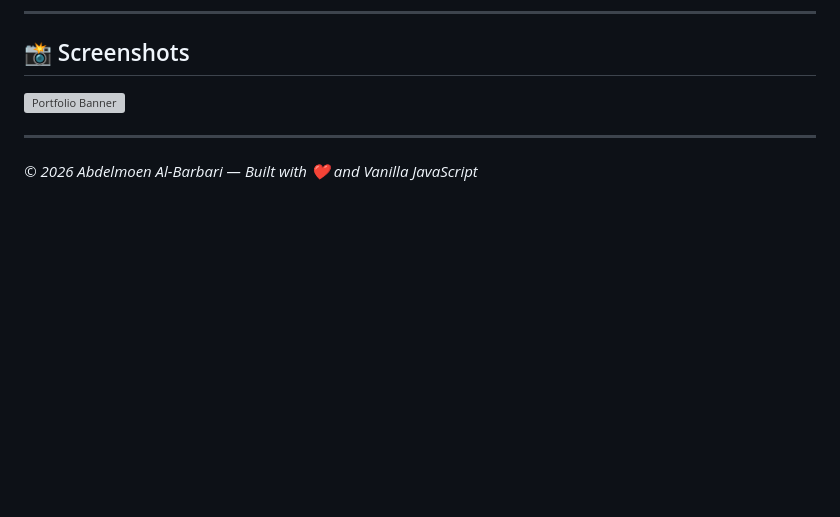
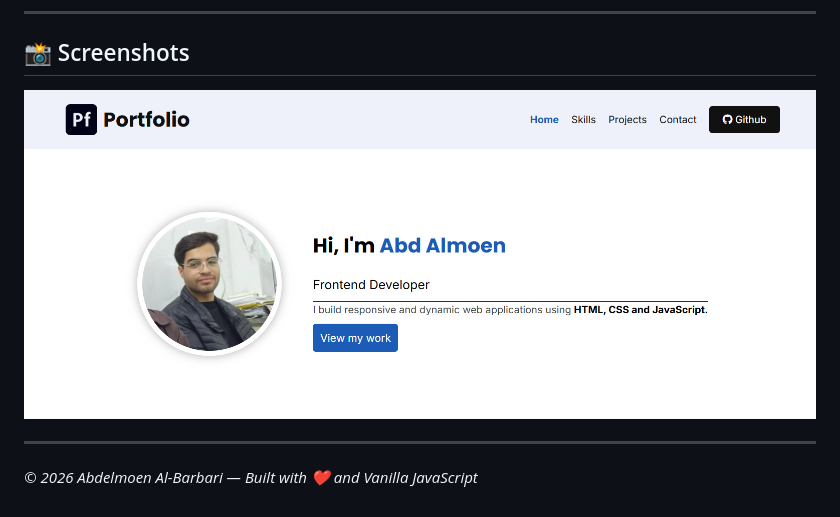
Before and after one commit to abdelmoen1/abdelmoen-frontend-portfolio, a Markdown page: README.md, the part around the change. Rendered like a GitHub page; blank space fills up the shorter version; grey boxes are pictures that could not be loaded.

Commit message:
fix: edit directory of screenshot protfolio banner

```diff
--- a/README.md
+++ b/README.md
@@ -90,7 +90,7 @@ Welcome to my **Frontend Developer Portfolio**! This portfolio showcases my proj
 ---
 ## 📸 Screenshots
 
-![Portfolio Banner](images/portfolio-banner.png)
+![Portfolio Banner](/images/protfolio-banner.png)
 
 ---
 
```
